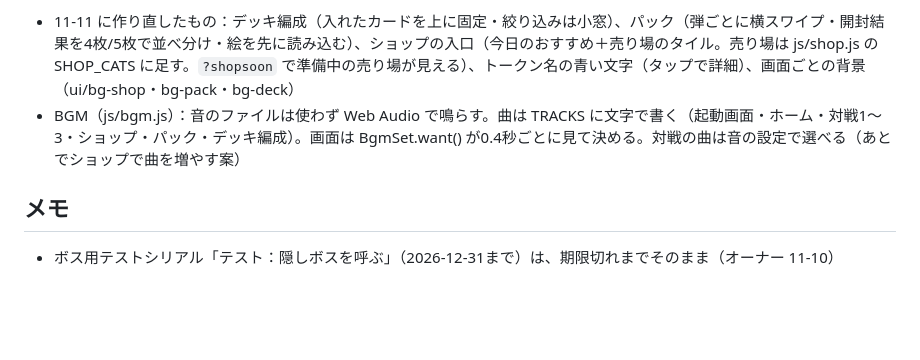
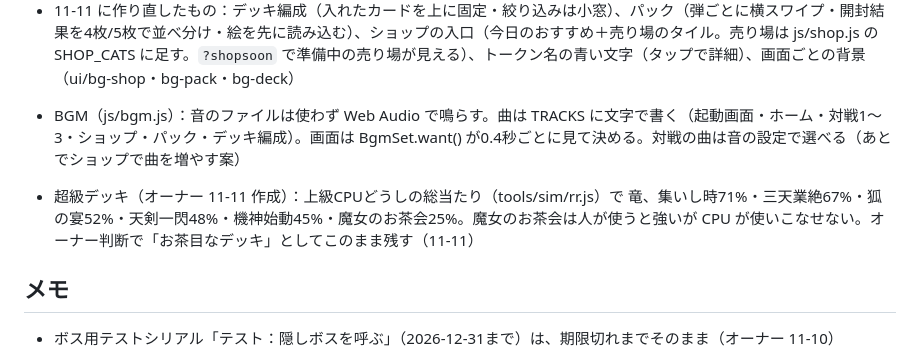
Before and after one commit to penpen-01/kyokai, a Markdown page: docs/next-plan.md, the part around the change. GitHub-like rendering; blank space fills up the shorter version.

Commit message:
引き継ぎメモ：超級デッキの勝率と、魔女のお茶会はそのまま残す判断
Co-Authored-By: Claude Opus 5.5 <noreply@anthropic.com>
Claude-Session: https://claude.ai/code/session_01SScYKMx2sjB6BuSXZmESck

```diff
--- a/docs/next-plan.md
+++ b/docs/next-plan.md
@@ -30,6 +30,8 @@
 - 11-11 に作り直したもの：デッキ編成（入れたカードを上に固定・絞り込みは小窓）、パック（弾ごとに横スワイプ・開封結果を4枚/5枚で並べ分け・絵を先に読み込む）、ショップの入口（今日のおすすめ＋売り場のタイル。売り場は js/shop.js の SHOP_CATS に足す。`?shopsoon` で準備中の売り場が見える）、トークン名の青い文字（タップで詳細）、画面ごとの背景（ui/bg-shop・bg-pack・bg-deck）
 - BGM（js/bgm.js）：音のファイルは使わず Web Audio で鳴らす。曲は TRACKS に文字で書く（起動画面・ホーム・対戦1〜3・ショップ・パック・デッキ編成）。画面は BgmSet.want() が0.4秒ごとに見て決める。対戦の曲は音の設定で選べる（あとでショップで曲を増やす案）
 
+- 超級デッキ（オーナー 11-11 作成）：上級CPUどうしの総当たり（tools/sim/rr.js）で 竜、集いし時71%・三天業絶67%・狐の宴52%・天剣一閃48%・機神始動45%・魔女のお茶会25%。魔女のお茶会は人が使うと強いが CPU が使いこなせない。オーナー判断で「お茶目なデッキ」としてこのまま残す（11-11）
+
 ## メモ
 - ボス用テストシリアル「テスト：隠しボスを呼ぶ」（2026-12-31まで）は、期限切れまでそのまま（オーナー 11-10）
 
```
